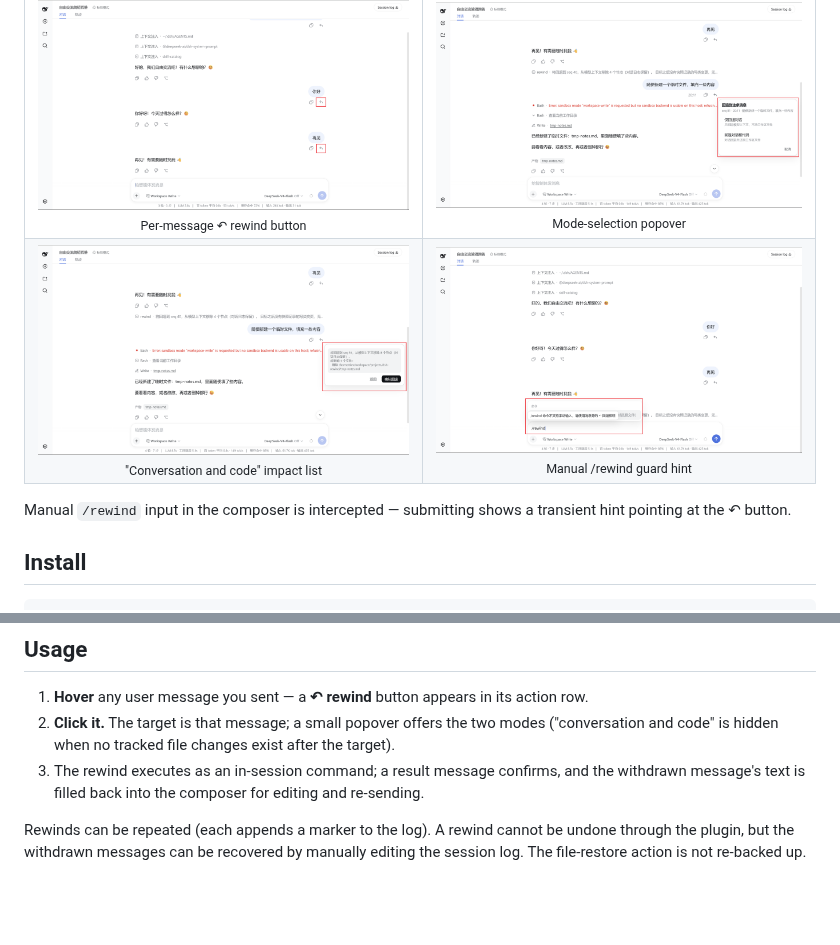
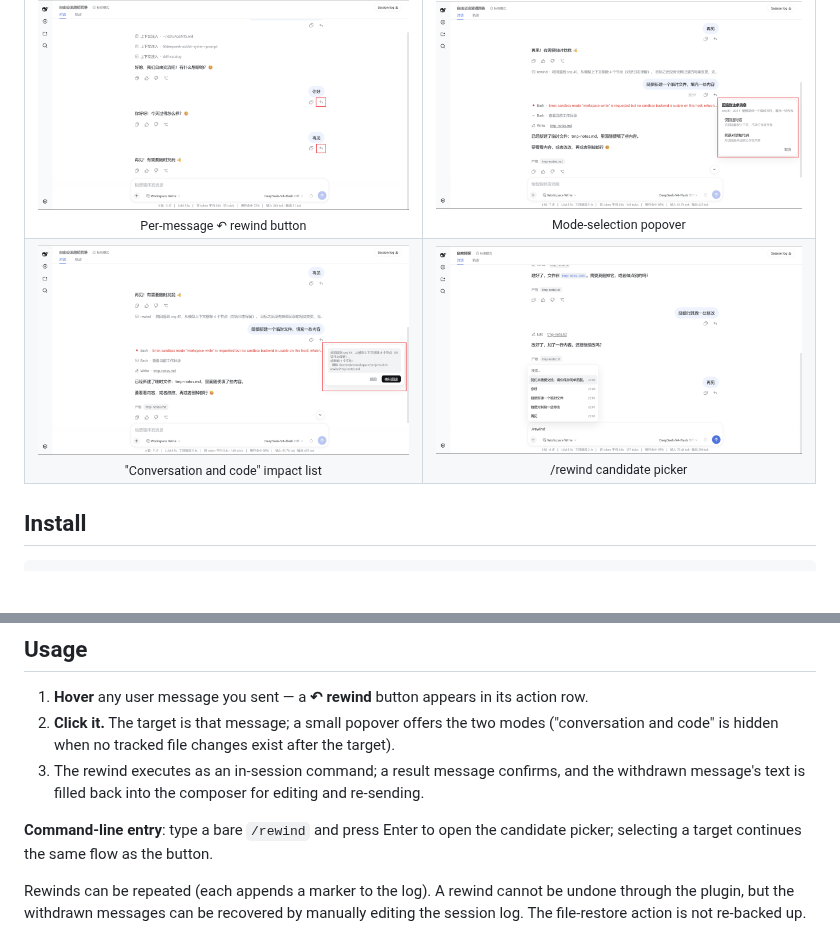
Before and after one commit to SiriLee/dsh-rewind, a Markdown page: README.md, 2 parts joined by grey strips. GitHub-like rendering; pictures changed too: assets/screenshots/guard-hint.png (deleted), assets/screenshots/rewind-candidates.png (added); blank space fills up the shorter version.

```diff
--- a/README.md
+++ b/README.md
@@ -29,11 +29,9 @@ Each user message gains a compact **↶ rewind** action in its action row. Click
   </tr>
   <tr>
     <td align="center"><img src="assets/screenshots/impact-list.png" width="440" alt="Impact list"><br><sub>"Conversation and code" impact list</sub></td>
-    <td align="center"><img src="assets/screenshots/guard-hint.png" width="440" alt="Manual /rewind guard hint"><br><sub>Manual /rewind guard hint</sub></td>
+    <td align="center"><img src="assets/screenshots/rewind-candidates.png" width="440" alt="/rewind candidate picker"><br><sub>/rewind candidate picker</sub></td>
   </tr>
 </table>
-
-Manual `/rewind` input in the composer is intercepted — submitting shows a transient hint pointing at the ↶ button.
 
 ## Install
 
@@ -52,6 +50,8 @@ For contributors: install from a local checkout or a pinned commit — `dsh plug
 1. **Hover** any user message you sent — a **↶ rewind** button appears in its action row.
 2. **Click it.** The target is that message; a small popover offers the two modes ("conversation and code" is hidden when no tracked file changes exist after the target).
 3. The rewind executes as an in-session command; a result message confirms, and the withdrawn message's text is filled back into the composer for editing and re-sending.
+
+**Command-line entry**: type a bare `/rewind` and press Enter to open the candidate picker; selecting a target continues the same flow as the button.
 
 Rewinds can be repeated (each appends a marker to the log). A rewind cannot be undone through the plugin, but the withdrawn messages can be recovered by manually editing the session log. The file-restore action is not re-backed up.
 
```
Also changed, not shown: README.zh.md (+3 -3 lines).
